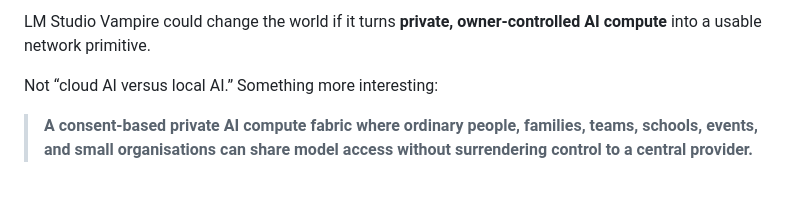
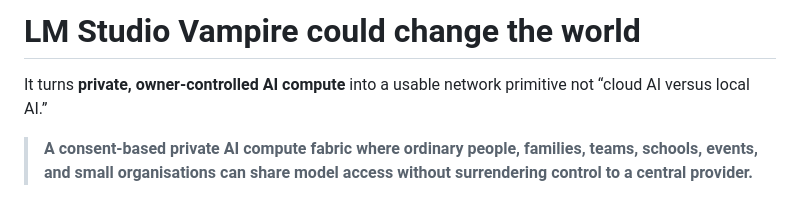
Before and after one commit to japer-technology/llm-vampire, a Markdown page: WORLD-CHANGING.md, the part around the change. Rendered like a GitHub page.

```diff
--- a/WORLD-CHANGING.md
+++ b/WORLD-CHANGING.md
@@ -1,6 +1,6 @@
-LM Studio Vampire could change the world if it turns **private, owner-controlled AI compute** into a usable network primitive.
+# LM Studio Vampire could change the world
 
-Not “cloud AI versus local AI.” Something more interesting:
+It turns **private, owner-controlled AI compute** into a usable network primitive not “cloud AI versus local AI.”
 
 > **A consent-based private AI compute fabric where ordinary people, families, teams, schools, events, and small organisations can share model access without surrendering control to a central provider.**
 
```
